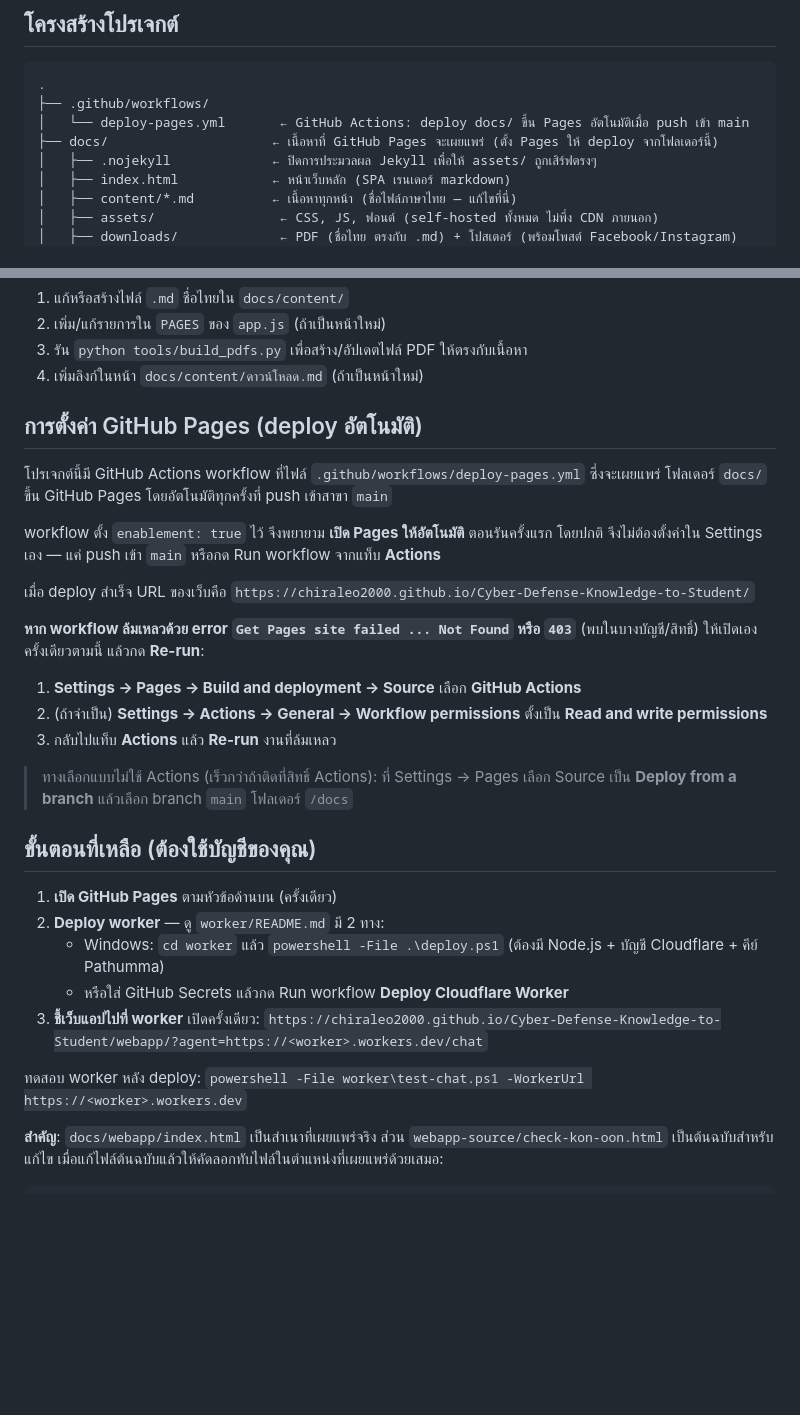
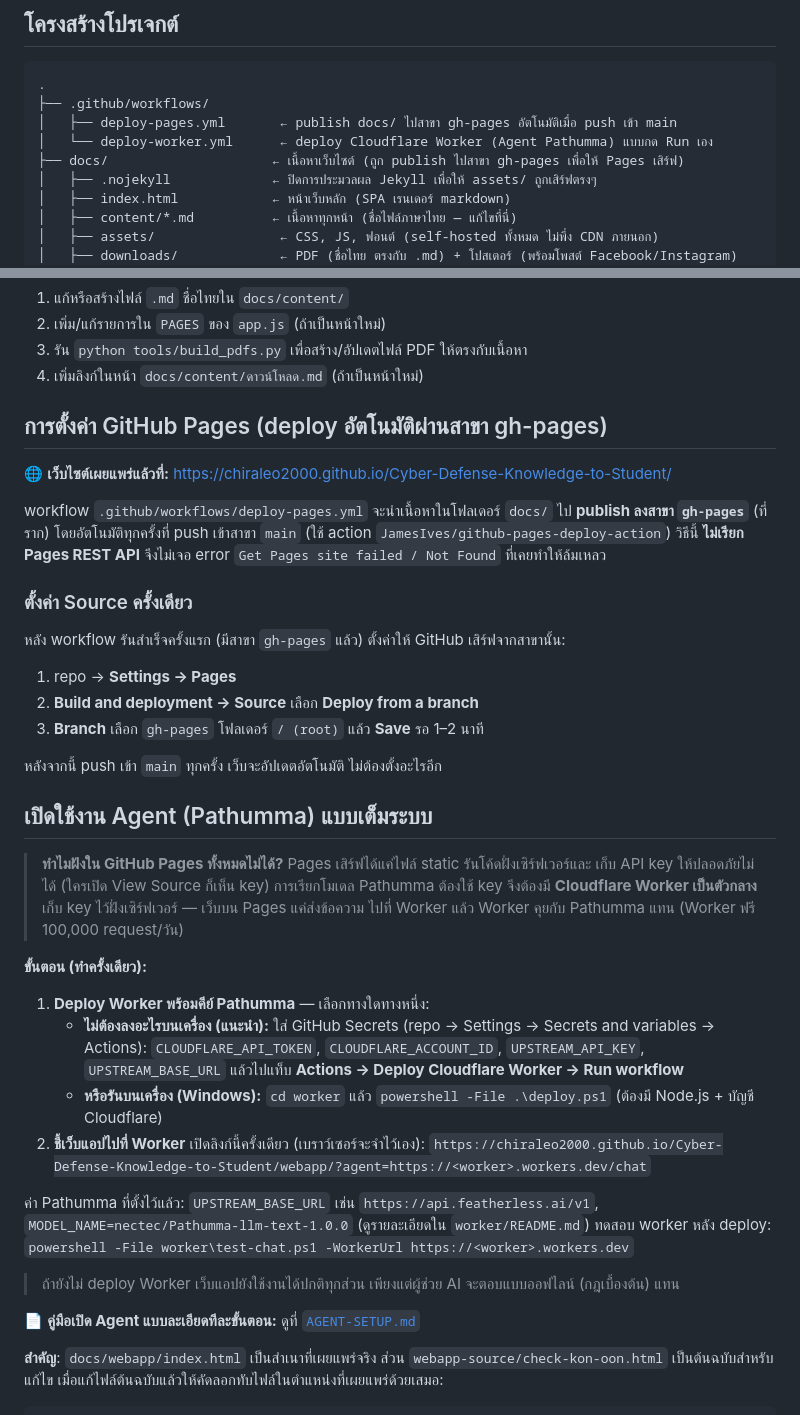
Before and after one commit to chiraleo2000/Cyber-Defense-Knowledge-to-Student, a Markdown page: README.md, 2 parts joined by grey strips. Drawn GitHub-style; blank space fills up the shorter version.

Commit message:
docs: อัปเดต README เป็น deploy ผ่าน gh-pages + เพิ่มคู่มือเปิด Agent Pathumma (AGENT-SETUP.md)

````diff
--- a/README.md
+++ b/README.md
@@ -23,8 +23,9 @@
 ```
 .
 ├── .github/workflows/
-│   └── deploy-pages.yml       ← GitHub Actions: deploy docs/ ขึ้น Pages อัตโนมัติเมื่อ push เข้า main
-├── docs/                     ← เนื้อหาที่ GitHub Pages จะเผยแพร่ (ตั้ง Pages ให้ deploy จากโฟลเดอร์นี้)
+│   ├── deploy-pages.yml       ← publish docs/ ไปสาขา gh-pages อัตโนมัติเมื่อ push เข้า main
+│   └── deploy-worker.yml      ← deploy Cloudflare Worker (Agent Pathumma) แบบกด Run เอง
+├── docs/                     ← เนื้อหาเว็บไซต์ (ถูก publish ไปสาขา gh-pages เพื่อให้ Pages เสิร์ฟ)
 │   ├── .nojekyll             ← ปิดการประมวลผล Jekyll เพื่อให้ assets/ ถูกเสิร์ฟตรงๆ
 │   ├── index.html            ← หน้าเว็บหลัก (SPA เรนเดอร์ markdown)
 │   ├── content/*.md          ← เนื้อหาทุกหน้า (ชื่อไฟล์ภาษาไทย — แก้ไขที่นี่)
@@ -55,37 +56,48 @@
 3. รัน `python tools/build_pdfs.py` เพื่อสร้าง/อัปเดตไฟล์ PDF ให้ตรงกับเนื้อหา
 4. เพิ่มลิงก์ในหน้า `docs/content/ดาวน์โหลด.md` (ถ้าเป็นหน้าใหม่)
 
-## การตั้งค่า GitHub Pages (deploy อัตโนมัติ)
+## การตั้งค่า GitHub Pages (deploy อัตโนมัติผ่านสาขา gh-pages)
 
-โปรเจกต์นี้มี GitHub Actions workflow ที่ไฟล์ `.github/workflows/deploy-pages.yml` ซึ่งจะเผยแพร่
-โฟลเดอร์ `docs/` ขึ้น GitHub Pages โดยอัตโนมัติทุกครั้งที่ push เข้าสาขา `main`
+🌐 **เว็บไซต์เผยแพร่แล้วที่:** https://chiraleo2000.github.io/Cyber-Defense-Knowledge-to-Student/
 
-workflow ตั้ง `enablement: true` ไว้ จึงพยายาม **เปิด Pages ให้อัตโนมัติ** ตอนรันครั้งแรก โดยปกติ
-จึงไม่ต้องตั้งค่าใน Settings เอง — แค่ push เข้า `main` หรือกด Run workflow จากแท็บ **Actions**
+workflow `.github/workflows/deploy-pages.yml` จะนำเนื้อหาในโฟลเดอร์ `docs/` ไป **publish ลงสาขา
+`gh-pages`** (ที่ราก) โดยอัตโนมัติทุกครั้งที่ push เข้าสาขา `main` (ใช้ action `JamesIves/github-pages-deploy-action`)
+วิธีนี้ **ไม่เรียก Pages REST API** จึงไม่เจอ error `Get Pages site failed / Not Found` ที่เคยทำให้ล้มเหลว
 
-เมื่อ deploy สำเร็จ URL ของเว็บคือ
-`https://chiraleo2000.github.io/Cyber-Defense-Knowledge-to-Student/`
+### ตั้งค่า Source ครั้งเดียว
 
-**หาก workflow ล้มเหลวด้วย error `Get Pages site failed ... Not Found` หรือ `403`** (พบในบางบัญชี/สิทธิ์)
-ให้เปิดเองครั้งเดียวตามนี้ แล้วกด **Re-run**:
+หลัง workflow รันสำเร็จครั้งแรก (มีสาขา `gh-pages` แล้ว) ตั้งค่าให้ GitHub เสิร์ฟจากสาขานั้น:
 
-1. **Settings → Pages → Build and deployment → Source** เลือก **GitHub Actions**
-2. (ถ้าจำเป็น) **Settings → Actions → General → Workflow permissions** ตั้งเป็น **Read and write permissions**
-3. กลับไปแท็บ **Actions** แล้ว **Re-run** งานที่ล้มเหลว
+1. repo → **Settings → Pages**
+2. **Build and deployment → Source** เลือก **Deploy from a branch**
+3. **Branch** เลือก `gh-pages` โฟลเดอร์ `/ (root)` แล้ว **Save** รอ 1–2 นาที
 
-> ทางเลือกแบบไม่ใช้ Actions (เร็วกว่าถ้าติดที่สิทธิ์ Actions): ที่ Settings → Pages เลือก
-> Source เป็น **Deploy from a branch** แล้วเลือก branch `main` โฟลเดอร์ `/docs`
+หลังจากนี้ push เข้า `main` ทุกครั้ง เว็บจะอัปเดตอัตโนมัติ ไม่ต้องตั้งอะไรอีก
 
-## ขั้นตอนที่เหลือ (ต้องใช้บัญชีของคุณ)
+## เปิดใช้งาน Agent (Pathumma) แบบเต็มระบบ
 
-1. **เปิด GitHub Pages** ตามหัวข้อด้านบน (ครั้งเดียว)
-2. **Deploy worker** — ดู `worker/README.md` มี 2 ทาง:
-   - Windows: `cd worker` แล้ว `powershell -File .\deploy.ps1` (ต้องมี Node.js + บัญชี Cloudflare + คีย์ Pathumma)
-   - หรือใส่ GitHub Secrets แล้วกด Run workflow **Deploy Cloudflare Worker**
-3. **ชี้เว็บแอปไปที่ worker** เปิดครั้งเดียว:
+> **ทำไมฝังใน GitHub Pages ทั้งหมดไม่ได้?** Pages เสิร์ฟได้แค่ไฟล์ static รันโค้ดฝั่งเซิร์ฟเวอร์และ
+> เก็บ API key ให้ปลอดภัยไม่ได้ (ใครเปิด View Source ก็เห็น key) การเรียกโมเดล Pathumma ต้องใช้ key
+> จึงต้องมี **Cloudflare Worker เป็นตัวกลาง** เก็บ key ไว้ฝั่งเซิร์ฟเวอร์ — เว็บบน Pages แค่ส่งข้อความ
+> ไปที่ Worker แล้ว Worker คุยกับ Pathumma แทน (Worker ฟรี 100,000 request/วัน)
+
+**ขั้นตอน (ทำครั้งเดียว):**
+
+1. **Deploy Worker พร้อมคีย์ Pathumma** — เลือกทางใดทางหนึ่ง:
+   - **ไม่ต้องลงอะไรบนเครื่อง (แนะนำ):** ใส่ GitHub Secrets (repo → Settings → Secrets and variables → Actions):
+     `CLOUDFLARE_API_TOKEN`, `CLOUDFLARE_ACCOUNT_ID`, `UPSTREAM_API_KEY`, `UPSTREAM_BASE_URL`
+     แล้วไปแท็บ **Actions → Deploy Cloudflare Worker → Run workflow**
+   - **หรือรันบนเครื่อง (Windows):** `cd worker` แล้ว `powershell -File .\deploy.ps1` (ต้องมี Node.js + บัญชี Cloudflare)
+2. **ชี้เว็บแอปไปที่ Worker** เปิดลิงก์นี้ครั้งเดียว (เบราว์เซอร์จะจำไว้เอง):
    `https://chiraleo2000.github.io/Cyber-Defense-Knowledge-to-Student/webapp/?agent=https://<worker>.workers.dev/chat`
 
+ค่า Pathumma ที่ตั้งไว้แล้ว: `UPSTREAM_BASE_URL` เช่น `https://api.featherless.ai/v1`,
+`MODEL_NAME=nectec/Pathumma-llm-text-1.0.0` (ดูรายละเอียดใน `worker/README.md`)
 ทดสอบ worker หลัง deploy: `powershell -File worker\test-chat.ps1 -WorkerUrl https://<worker>.workers.dev`
+
+> ถ้ายังไม่ deploy Worker เว็บแอปยังใช้งานได้ปกติทุกส่วน เพียงแต่ผู้ช่วย AI จะตอบแบบออฟไลน์ (กฎเบื้องต้น) แทน
+
+📄 **คู่มือเปิด Agent แบบละเอียดทีละขั้นตอน:** ดูที่ [`AGENT-SETUP.md`](AGENT-SETUP.md)
 
 **สำคัญ**: `docs/webapp/index.html` เป็นสำเนาที่เผยแพร่จริง ส่วน `webapp-source/check-kon-oon.html`
 เป็นต้นฉบับสำหรับแก้ไข เมื่อแก้ไฟล์ต้นฉบับแล้วให้คัดลอกทับไฟล์ในตำแหน่งที่เผยแพร่ด้วยเสมอ:
````
Also changed, not shown: AGENT-SETUP.md (added, +105 -0 lines).
